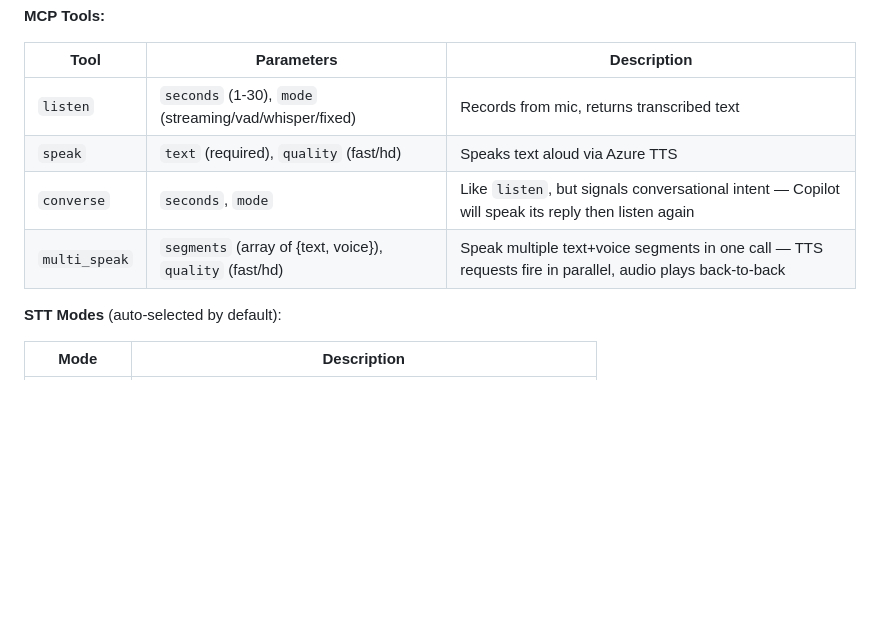
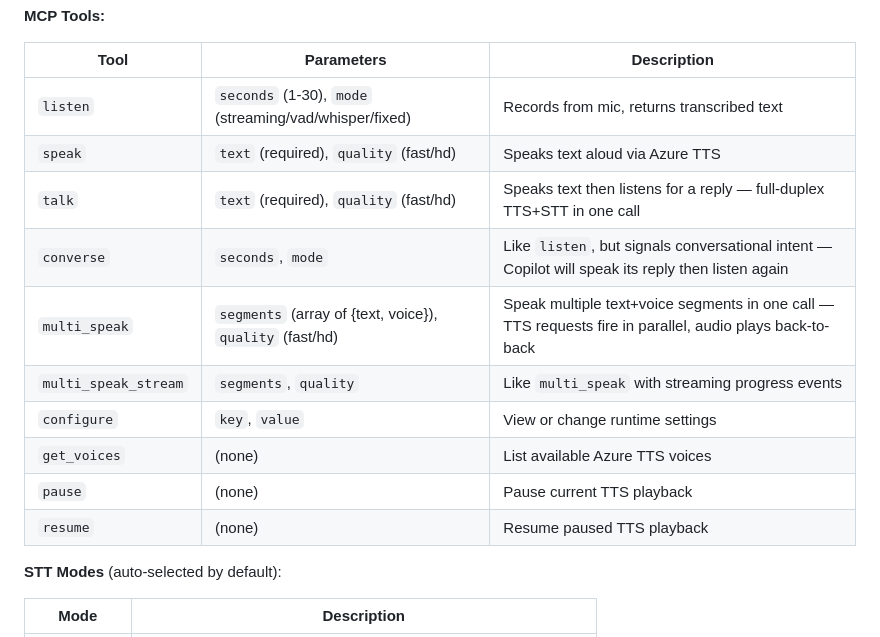
Before and after one commit to jphein/speech-to-cli, a Markdown page: README.md, the part around one of its changes. GitHub-like rendering; blank space fills up the shorter version.

```diff
--- a/README.md
+++ b/README.md
@@ -194,8 +206,14 @@ Restart your CLI — it will now have `listen`, `speak`, `multi_speak`, and `con
 |------|-----------|-------------|
 | `listen` | `seconds` (1-30), `mode` (streaming/vad/whisper/fixed) | Records from mic, returns transcribed text |
 | `speak` | `text` (required), `quality` (fast/hd) | Speaks text aloud via Azure TTS |
+| `talk` | `text` (required), `quality` (fast/hd) | Speaks text then listens for a reply — full-duplex TTS+STT in one call |
 | `converse` | `seconds`, `mode` | Like `listen`, but signals conversational intent — Copilot will speak its reply then listen again |
 | `multi_speak` | `segments` (array of {text, voice}), `quality` (fast/hd) | Speak multiple text+voice segments in one call — TTS requests fire in parallel, audio plays back-to-back |
+| `multi_speak_stream` | `segments`, `quality` | Like `multi_speak` with streaming progress events |
+| `configure` | `key`, `value` | View or change runtime settings |
+| `get_voices` | (none) | List available Azure TTS voices |
+| `pause` | (none) | Pause current TTS playback |
+| `resume` | (none) | Resume paused TTS playback |
 
 **STT Modes** (auto-selected by default):
 
```
Also changed, not shown: other parts of README.md (+31 -0 lines).
